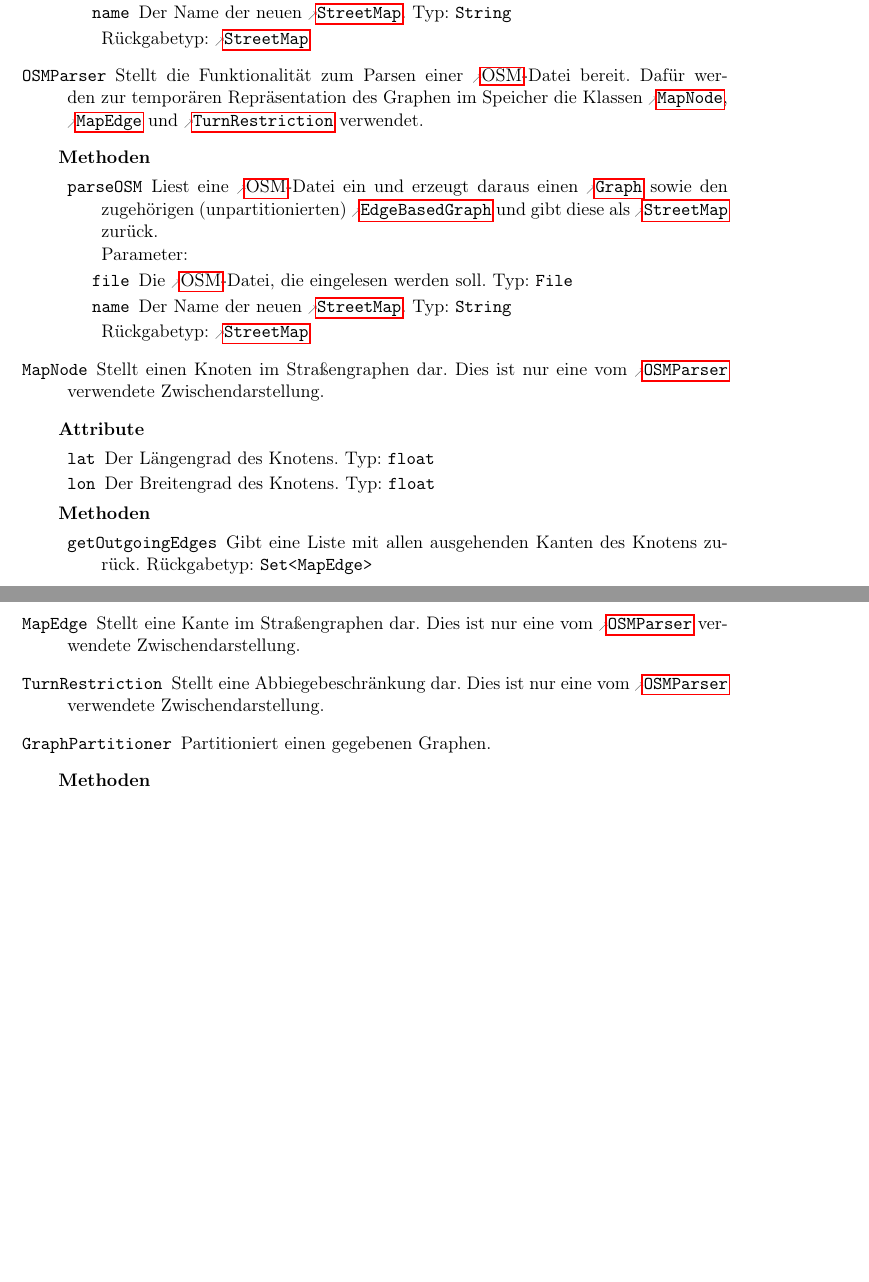
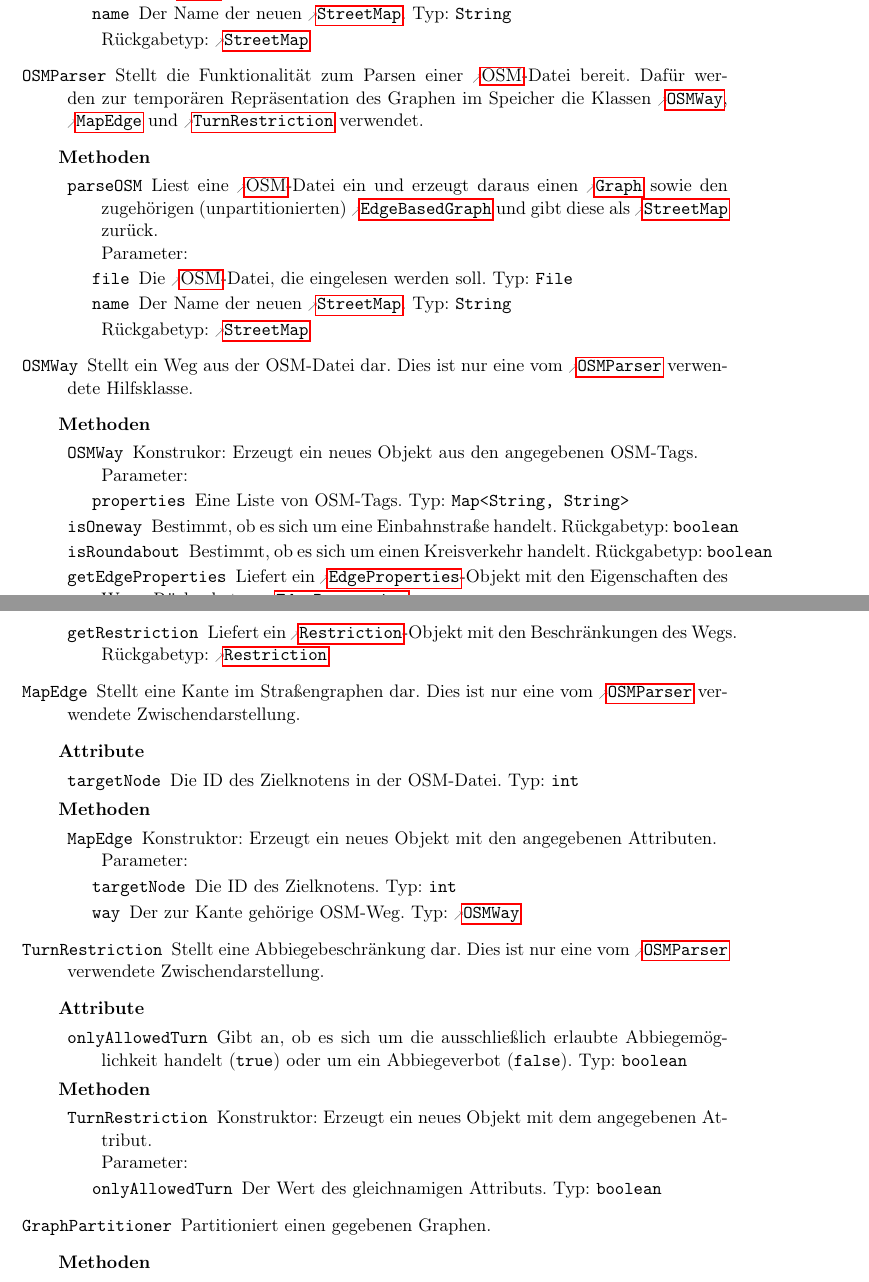
Before and after one commit to routeKIT/routeKIT, a LaTeX document (entwurf/entwurf.tex): two parts of pages 8 and 9 of 25, joined at a grey line, cut so that both start at the same text, the shorter picture padded with empty space. Compiled offline with pdfLaTeX.

Commit message:
Entwurf: Änderungen am OSM-Parser

```diff
--- a/entwurf/entwurf.tex
+++ b/entwurf/entwurf.tex
@@ -849,25 +849,53 @@ Bezeichner und weiterer Code sind in \code{dicktengleicher Schrift} gesetzt.
                  }
                  {Liest eine \gls{osm}-Datei ein und erzeugt daraus einen \reftype{Graph} sowie den zugehörigen (unpartitionierten) \reftype{EdgeBasedGraph} und gibt diese als \reftype{StreetMap} zurück.}
         }
-  \class{MapNode}
-        {Stellt einen Knoten im Straßengraphen dar. Dies ist nur eine vom \reftype{OSMParser} verwendete Zwischendarstellung.}
-        {
-          \attr{lat}{float}{Der Längengrad des Knotens.}
-          \attr{lon}{float}{Der Breitengrad des Knotens.}
-        }
-        {
-          \method{getOutgoingEdges}[Set<MapEdge>]
-                 {\none}
-                 {Gibt eine Liste mit allen ausgehenden Kanten des Knotens zurück.}
+  \class{OSMWay}
+        {Stellt ein Weg aus der OSM-Datei dar. Dies ist nur eine vom \reftype{OSMParser} verwendete Hilfsklasse.}
+        {\none}
+        {
+          \method{OSMWay}
+                 {
+                   \param{properties}{Map<String, String>}{Eine Liste von OSM-Tags.}
+                 }
+                 {Konstrukor: Erzeugt ein neues Objekt aus den angegebenen OSM-Tags.}
+          \method{isOneway}[boolean]
+                 {\none}
+                 {Bestimmt, ob es sich um eine Einbahnstraße handelt.}
+          \method{isRoundabout}[boolean]
+                 {\none}
+                 {Bestimmt, ob es sich um einen Kreisverkehr handelt.}
+          \method{getEdgeProperties}[EdgeProperties]
+                 {\none}
+                 {Liefert ein \reftype{EdgeProperties}-Objekt mit den Eigenschaften des Wegs.}
+          \method{getRestriction}[Restriction]
+                 {\none}
+                 {Liefert ein \reftype{Restriction}-Objekt mit den Beschränkungen des Wegs.}
         }
   \class{MapEdge}
         {Stellt eine Kante im Straßengraphen dar. Dies ist nur eine vom \reftype{OSMParser} verwendete Zwischendarstellung.}
-        {\none}
-        {\none}
+        {
+          \attr{targetNode}{int}{Die ID des Zielknotens in der OSM-Datei.}
+        }
+        {
+          \method{MapEdge}
+                 {
+                   \param{targetNode}{int}{Die ID des Zielknotens.}
+                   \param{way}{OSMWay}{Der zur Kante gehörige OSM-Weg.}
+                 }
+                 {Konstruktor: Erzeugt ein neues Objekt mit den angegebenen Attributen.}
+        }
   \class{TurnRestriction}
         {Stellt eine Abbiegebeschränkung dar. Dies ist nur eine vom \reftype{OSMParser} verwendete Zwischendarstellung.}
-        {\none}
-        {\none}
+        {
+          \attr{onlyAllowedTurn}{boolean}{Gibt an, ob es sich um die ausschließlich erlaubte Abbiegemöglichkeit handelt (\code{true}) oder um ein Abbiegeverbot (\code{false}).}
+        }
+        {
+          \method{TurnRestriction}
+                 {
+                   \param{onlyAllowedTurn}{boolean}{Der Wert des gleichnamigen Attributs.}
+                 }
+                 {Konstruktor: Erzeugt ein neues Objekt mit dem angegebenen Attribut.}
+        }
   \class{GraphPartitioner}
         {Partitioniert einen gegebenen Graphen.}
         {\none}
```
Also changed, not shown: entwurf/entwurf.tex (2 more changed lines), 1 other file.
